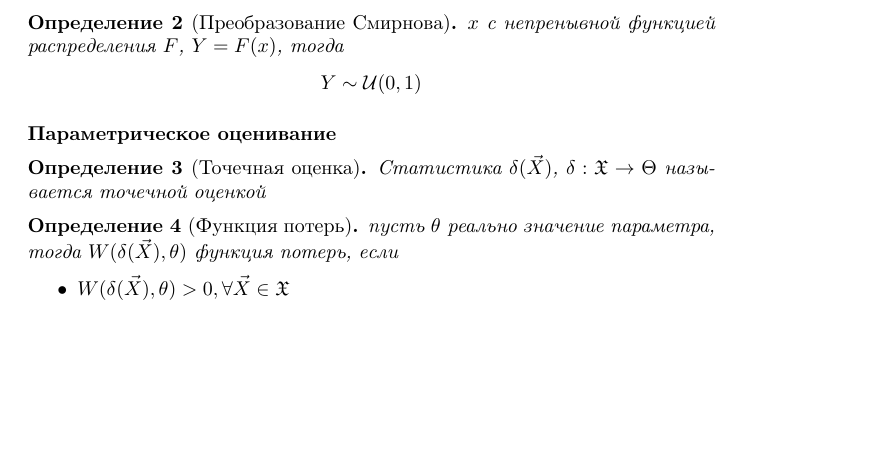
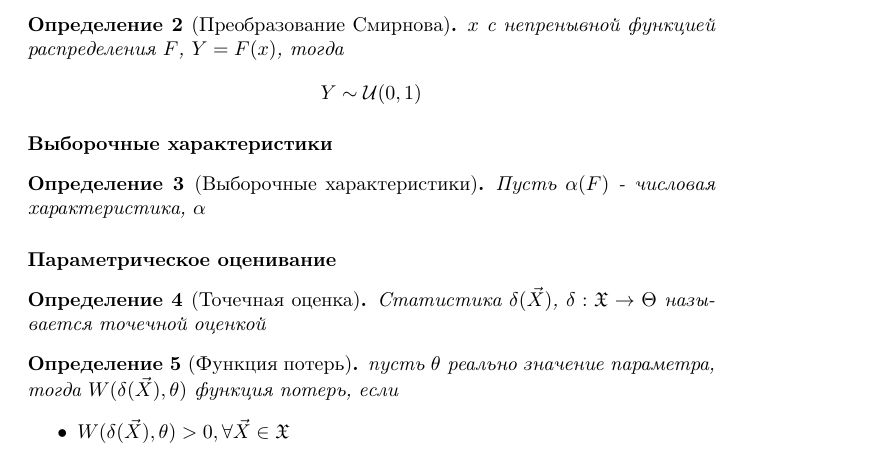
Before and after one commit to catam0rphism/matstat, a LaTeX document (PointEstimation.tex): part of the page before the commit and part of page 1 of 2 after it, cut so that both start at the same text, the shorter picture padded with empty space. Compiled offline with pdfLaTeX.

Commit message:
Fix PointEstimation.tex

```diff
--- a/PointEstimation.tex
+++ b/PointEstimation.tex
@@ -22,6 +22,12 @@ $$1-\alpha \approx P_F(\sqrt(n) \sup_x |F_n(x)-F(x)|<\alpha)={P_F(F_n(x)-\frac{x
 \begin{definition}[Преобразование Смирнова]
 	$x$ с непренывной функцией распределения $F$, $Y=F(x)$, тогда $$Y\sim \mathcal{U}(0,1)$$
 \end{definition}
+
+\paragraph{Выборочные характеристики}
+\begin{definition}[Выборочные характеристики]
+	Пусть $\alpha(F)$ - числовая характеристика, $\alpha$
+\end{definition}
+
 % -------------------------------------------------------
 \paragraph{Параметрическое оценивание}
 \begin{definition}[Точечная оценка]
```
Also changed, not shown: PointEstimation.tex (2 more changed lines).
